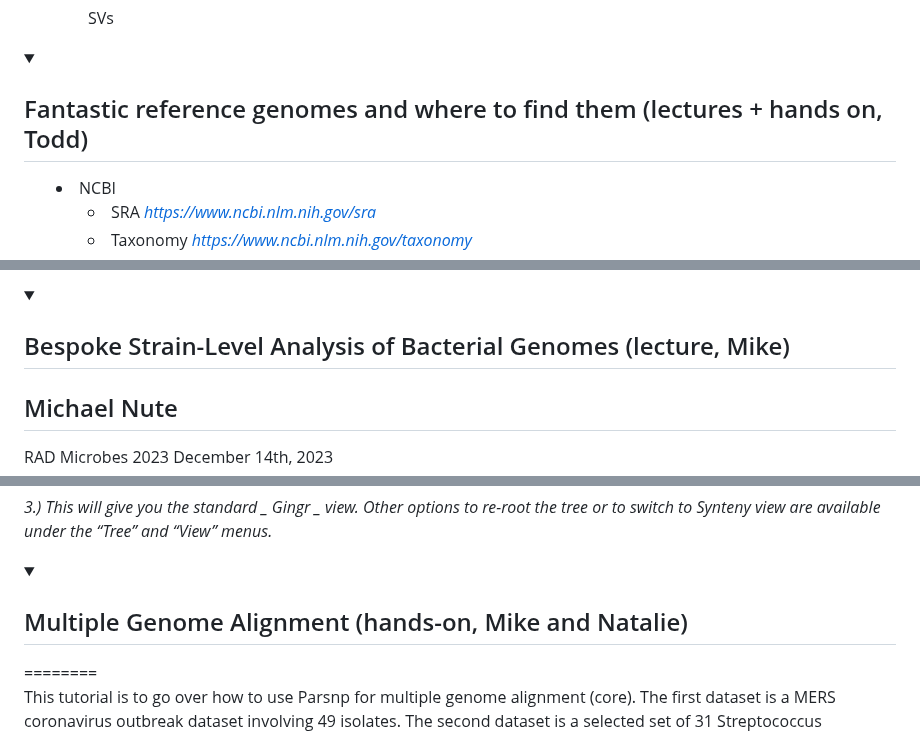
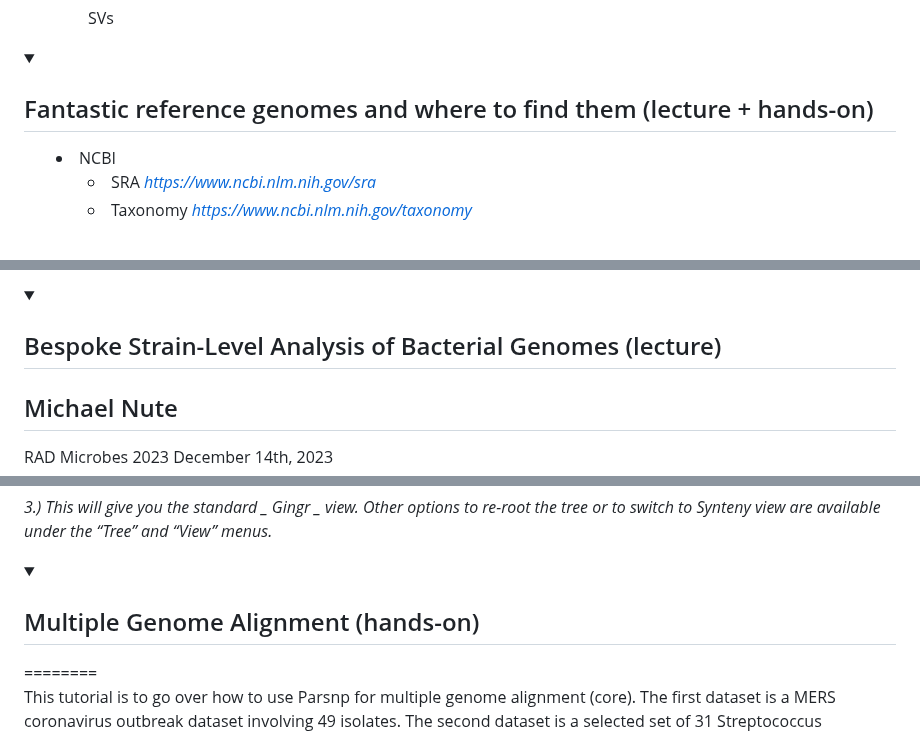
Before and after one commit to treangenlab/radmicrobes, a Markdown page: session2/README.md, 3 parts joined by grey strips. Rendered like a GitHub page; folded sections open.

```diff
--- a/session2/README.md
+++ b/session2/README.md
@@ -43,7 +43,7 @@
  <details>
  <summary>
 
-## Fantastic reference genomes and where to find them (lectures + hands on, Todd) </summary>
+## Fantastic reference genomes and where to find them (lecture + hands-on) </summary>
 * NCBI
   * SRA 		 _[https://www\.ncbi\.nlm\.nih\.gov/sra](https://www.ncbi.nlm.nih.gov/sra)_
   * Taxonomy		 _[https://www\.ncbi\.nlm\.nih\.gov/taxonomy](https://www.ncbi.nlm.nih.gov/taxonomy)_
@@ -137,7 +137,7 @@ NCBI Entrez API allows advanced searches of records in multiple NCBI database as
  <details>
  <summary>
 
-## Bespoke Strain-Level Analysis of Bacterial Genomes (lecture, Mike)
+## Bespoke Strain-Level Analysis of Bacterial Genomes (lecture)
 
 </summary>
 
@@ -373,7 +373,7 @@ _3\.\) This will give you the standard _  _Gingr_  _ view\. Other options to re\
 <details>
  <summary>
 
- ## Multiple Genome Alignment (hands-on, Mike and Natalie) </summary>
+ ## Multiple Genome Alignment (hands-on) </summary>
  <p></p>
 ========
 
```
